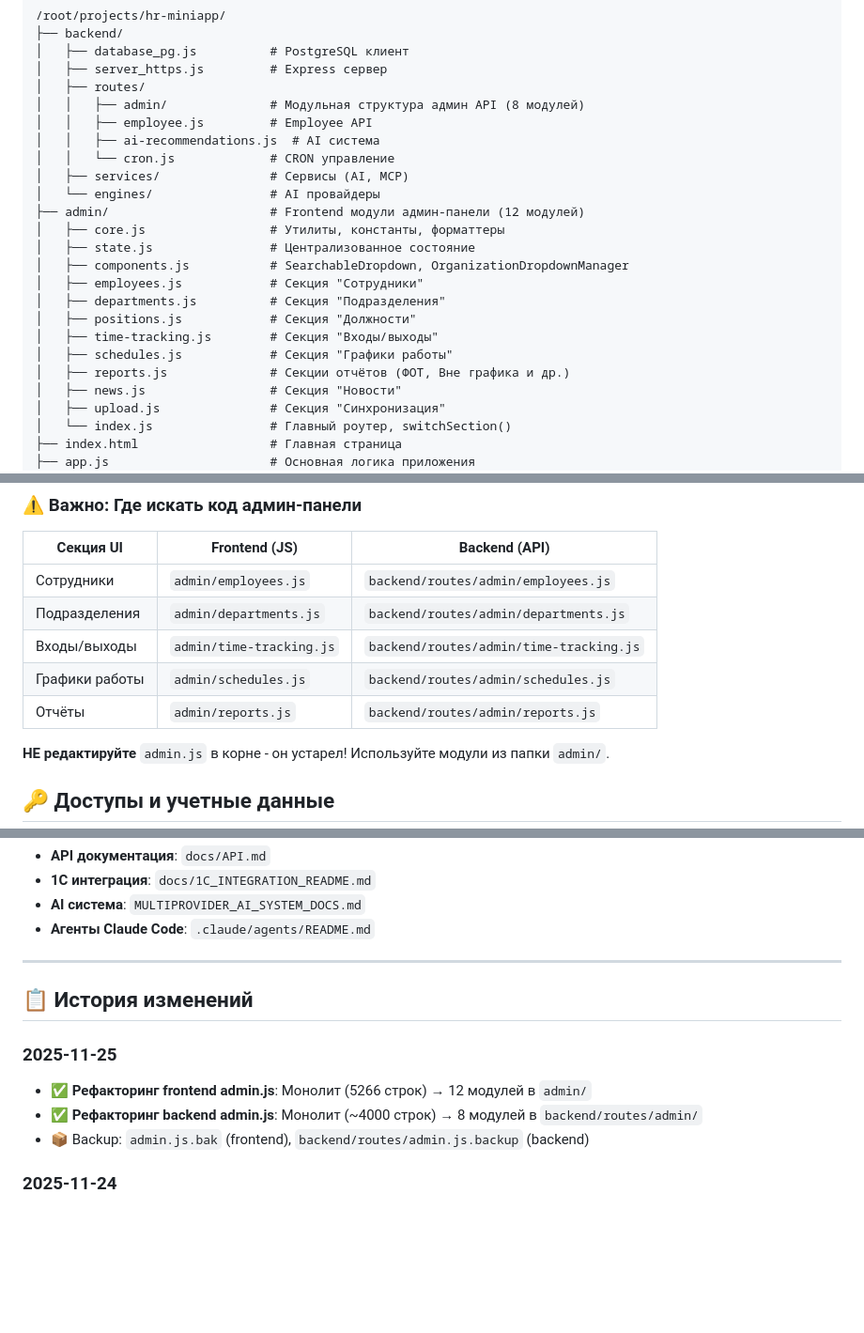
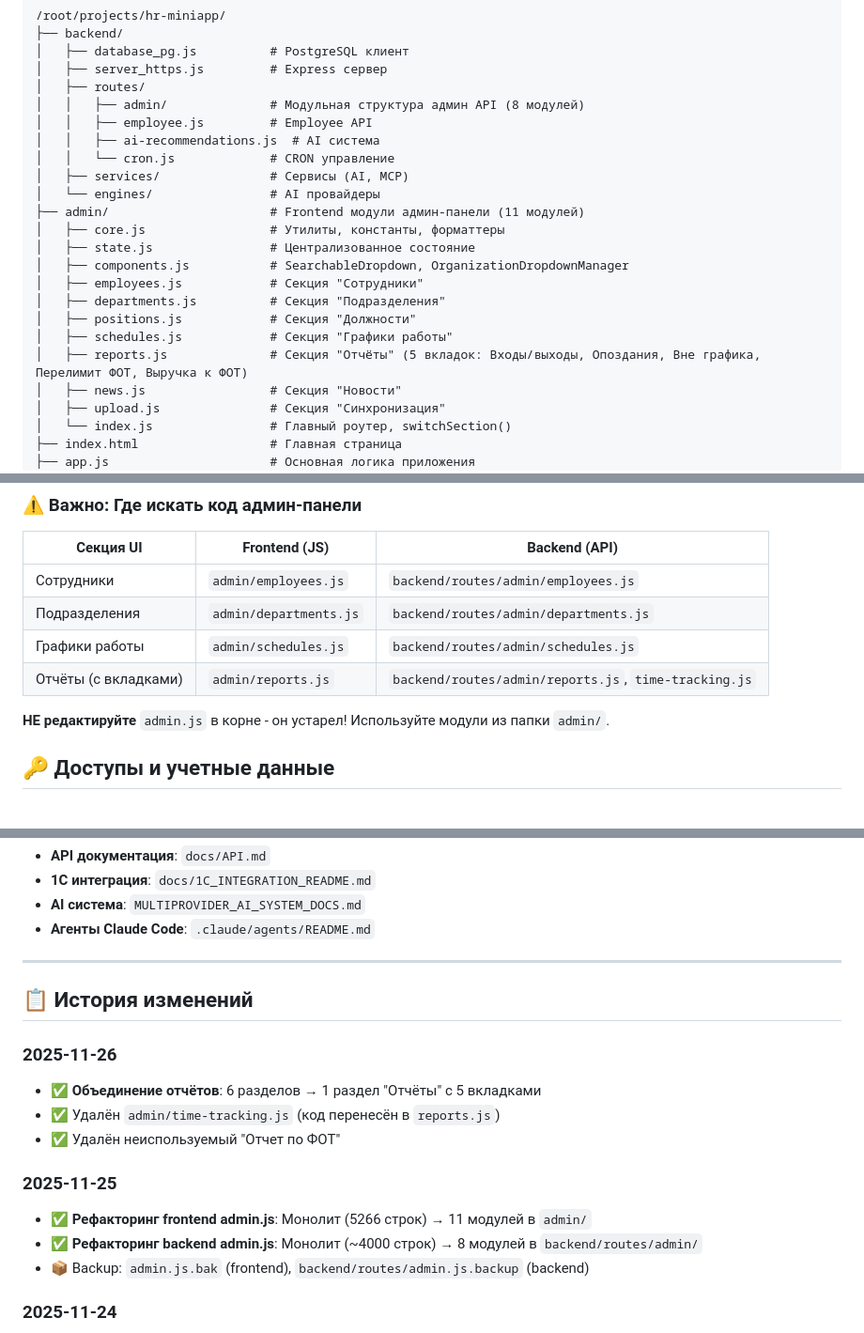
Before and after one commit to Rus9136/hr-miniapp, a Markdown page: CLAUDE.md, 3 parts joined by grey strips. Shown at 94% size. GitHub-like rendering; blank space fills up the shorter version.

Commit message:
docs: обновить CLAUDE.md - новая структура отчётов

```diff
--- a/CLAUDE.md
+++ b/CLAUDE.md
@@ -187,16 +187,15 @@ docker exec hr-postgres psql -U hr_user -d hr_tracker -c "SELECT version();"
 │   │   └── cron.js             # CRON управление
 │   ├── services/               # Сервисы (AI, MCP)
 │   └── engines/                # AI провайдеры
-├── admin/                      # Frontend модули админ-панели (12 модулей)
+├── admin/                      # Frontend модули админ-панели (11 модулей)
 │   ├── core.js                 # Утилиты, константы, форматтеры
 │   ├── state.js                # Централизованное состояние
 │   ├── components.js           # SearchableDropdown, OrganizationDropdownManager
 │   ├── employees.js            # Секция "Сотрудники"
 │   ├── departments.js          # Секция "Подразделения"
 │   ├── positions.js            # Секция "Должности"
-│   ├── time-tracking.js        # Секция "Входы/выходы"
 │   ├── schedules.js            # Секция "Графики работы"
-│   ├── reports.js              # Секции отчётов (ФОТ, Вне графика и др.)
+│   ├── reports.js              # Секция "Отчёты" (5 вкладок: Входы/выходы, Опоздания, Вне графика, Перелимит ФОТ, Выручка к ФОТ)
 │   ├── news.js                 # Секция "Новости"
 │   ├── upload.js               # Секция "Синхронизация"
 │   └── index.js                # Главный роутер, switchSection()
@@ -215,9 +214,8 @@ docker exec hr-postgres psql -U hr_user -d hr_tracker -c "SELECT version();"
 |-----------|---------------|---------------|
 | Сотрудники | `admin/employees.js` | `backend/routes/admin/employees.js` |
 | Подразделения | `admin/departments.js` | `backend/routes/admin/departments.js` |
-| Входы/выходы | `admin/time-tracking.js` | `backend/routes/admin/time-tracking.js` |
 | Графики работы | `admin/schedules.js` | `backend/routes/admin/schedules.js` |
-| Отчёты | `admin/reports.js` | `backend/routes/admin/reports.js` |
+| Отчёты (с вкладками) | `admin/reports.js` | `backend/routes/admin/reports.js`, `time-tracking.js` |
 
 **НЕ редактируйте** `admin.js` в корне - он устарел! Используйте модули из папки `admin/`.
 
@@ -610,8 +608,13 @@ docker run --rm -v hr-miniapp_postgres_data:/data -v $(pwd):/backup ubuntu tar c
 
 ## 📋 История изменений
 
+### 2025-11-26
+- ✅ **Объединение отчётов**: 6 разделов → 1 раздел "Отчёты" с 5 вкладками
+- ✅ Удалён `admin/time-tracking.js` (код перенесён в `reports.js`)
+- ✅ Удалён неиспользуемый "Отчет по ФОТ"
+
 ### 2025-11-25
-- ✅ **Рефакторинг frontend admin.js**: Монолит (5266 строк) → 12 модулей в `admin/`
+- ✅ **Рефакторинг frontend admin.js**: Монолит (5266 строк) → 11 модулей в `admin/`
 - ✅ **Рефакторинг backend admin.js**: Монолит (~4000 строк) → 8 модулей в `backend/routes/admin/`
 - 📦 Backup: `admin.js.bak` (frontend), `backend/routes/admin.js.backup` (backend)
 
```
Also changed, not shown: other parts of CLAUDE.md (+1 -1 lines).
